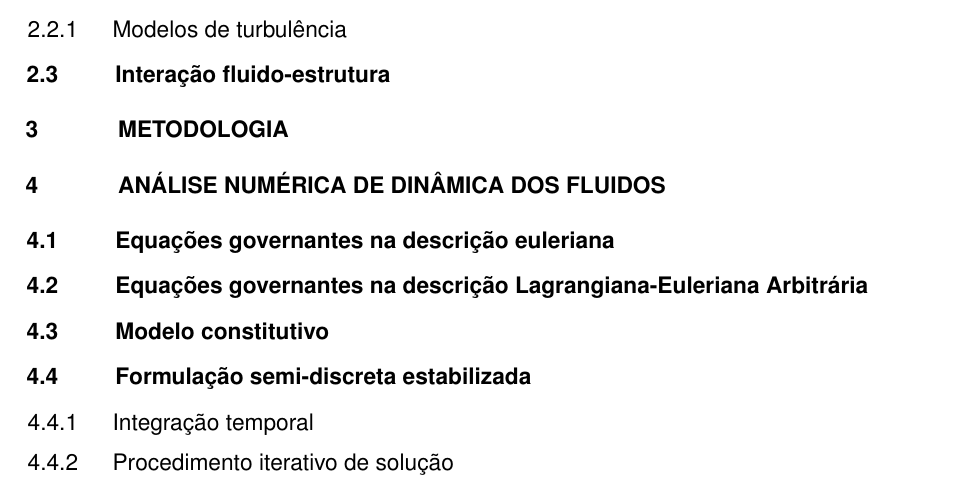
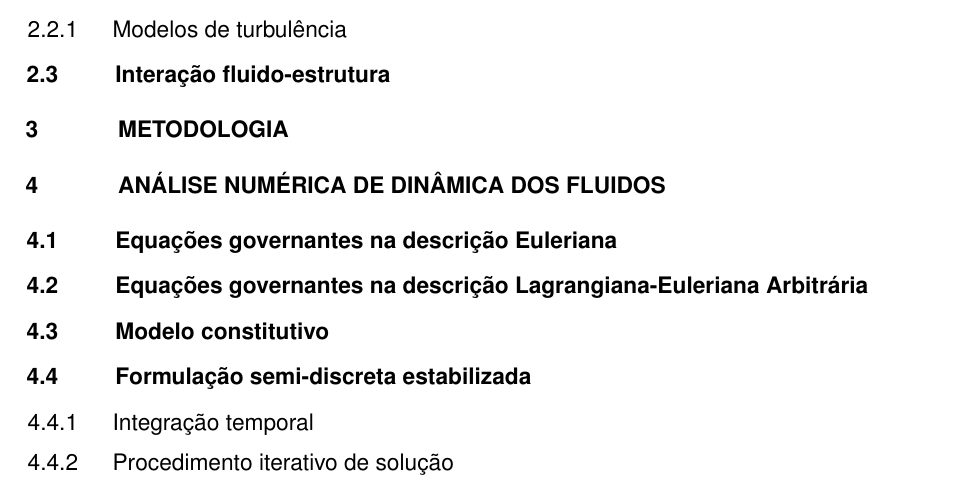
Before and after one commit to raksanches/QualificacaoMatheus, a LaTeX thesis (main.tex, which reads Capitulos/C8-SumarioEstruturado.tex): part of page 51 of 99, cut so that both start at the same text. Compiled offline with pdfLaTeX.

Commit message:
Ultima revisao - Sumario estruturado

```diff
--- a/Capitulos/C8-SumarioEstruturado.tex
+++ b/Capitulos/C8-SumarioEstruturado.tex
@@ -31,7 +31,7 @@ Com base nas etapas já desenvolvidas do trabalho e visando atingir os resultado
     \itemi{METODOLOGIA}
     \itemi{ANÁLISE NUMÉRICA DE DINÂMICA DOS FLUIDOS}
     \begin{enumerate}
-        \itemii{Equações governantes na descrição euleriana}
+        \itemii{Equações governantes na descrição Euleriana}
         \itemii{Equações governantes na descrição Lagrangiana-Euleriana Arbitrária}
         \itemii{Modelo constitutivo}
         \itemii{Formulação semi-discreta estabilizada}
```
